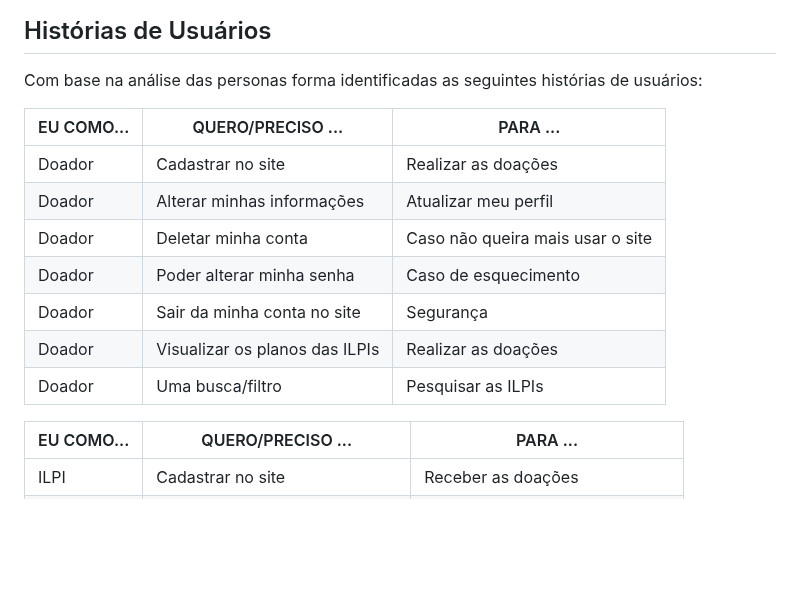
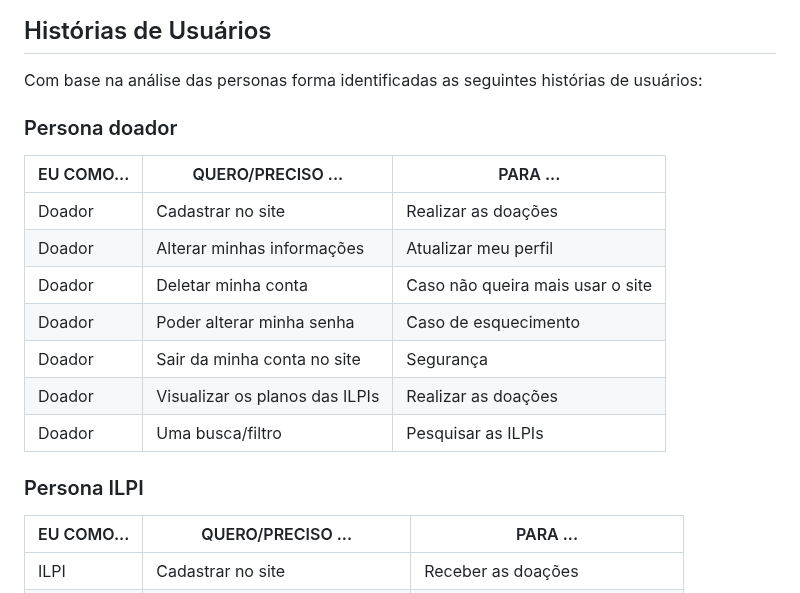
Before and after one commit to julia-maria-9799/pmv-si-2025-1-pe1-t4-aconchegodavovo, a Markdown page: docs/especification.md, the part around the change. GitHub-like rendering; blank space fills up the shorter version.

```diff
--- a/docs/especification.md
+++ b/docs/especification.md
@@ -26,6 +26,8 @@ Lembre-se que você deve ser enumerar e descrever precisamente e personalizada t
 
 Com base na análise das personas forma identificadas as seguintes histórias de usuários:
 
+### Persona doador
+
 |EU COMO...          | QUERO/PRECISO ...                  | PARA ...                               |
 |--------------------|------------------------------------|----------------------------------------|
 |Doador              | Cadastrar no site                  | Realizar as doações                    |
@@ -36,6 +38,7 @@ Com base na análise das personas forma identificadas as seguintes histórias de
 |Doador              | Visualizar os planos das ILPIs     | Realizar as doações                    |
 |Doador              | Uma busca/filtro                   | Pesquisar as ILPIs                     |
 
+### Persona ILPI
 
 |EU COMO...          | QUERO/PRECISO ...                  | PARA ...                               |
 |--------------------|------------------------------------|----------------------------------------|
```
